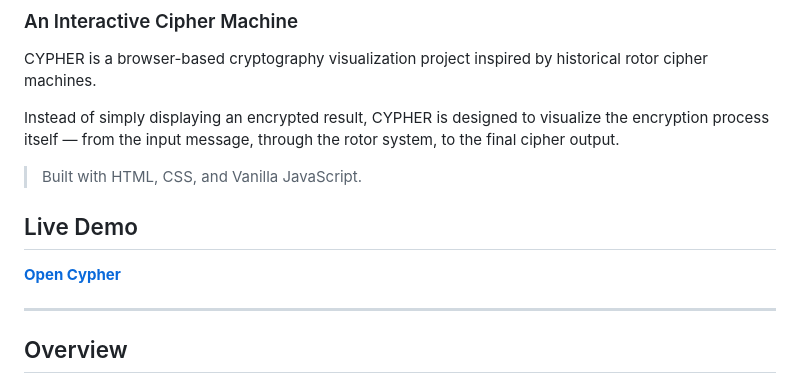
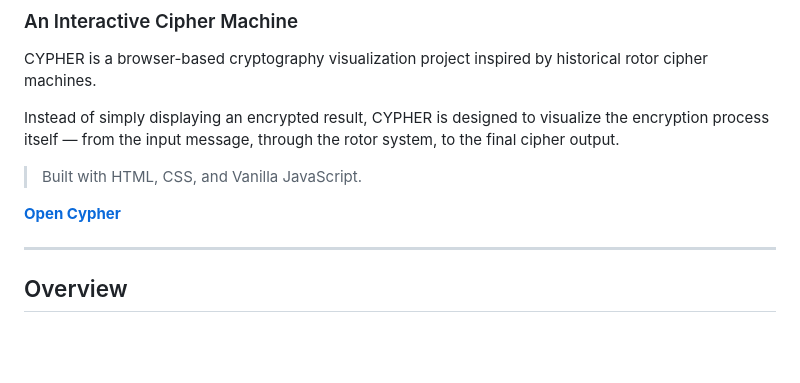
Before and after one commit to biasedfilms/cypher, a Markdown page: README.md, the part around one of its changes. Rendered like a GitHub page; blank space fills up the shorter version.

```diff
--- a/README.md
+++ b/README.md
@@ -8,5 +8,4 @@ Instead of simply displaying an encrypted result, CYPHER is designed to visualiz
 
 > Built with HTML, CSS, and Vanilla JavaScript.
 
-## Live Demo
 
```
Also changed, not shown: other parts of README.md (+1 -1 lines).
